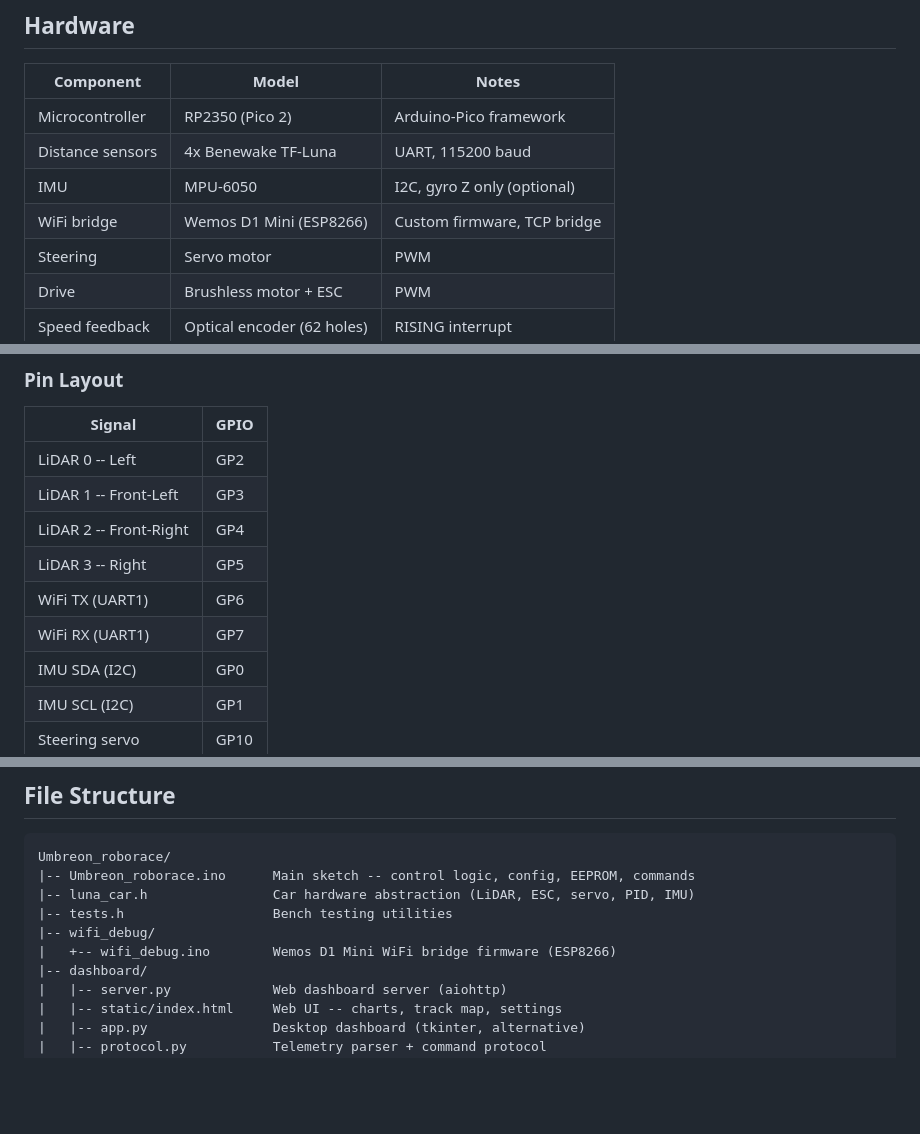
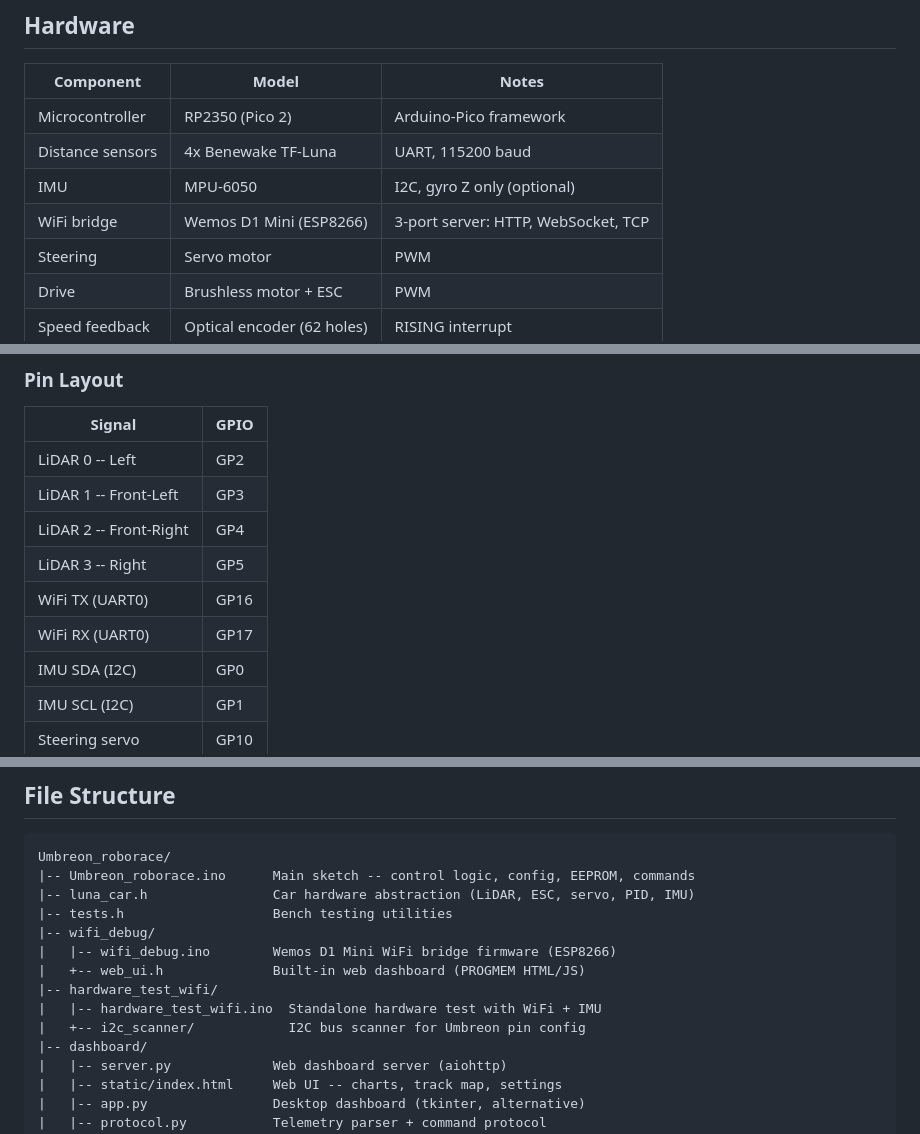
Before and after one commit to MrDaila007/Umbreon_roborace, a Markdown page: README.md, 3 parts joined by grey strips. GitHub-like rendering; blank space fills up the shorter version.

```diff
--- a/README.md
+++ b/README.md
@@ -17,7 +17,7 @@ Autonomous roborace car firmware for **Raspberry Pi Pico 2 (RP2350)** using **4x
 | Microcontroller | RP2350 (Pico 2) | Arduino-Pico framework |
 | Distance sensors | 4x Benewake TF-Luna | UART, 115200 baud |
 | IMU | MPU-6050 | I2C, gyro Z only (optional) |
-| WiFi bridge | Wemos D1 Mini (ESP8266) | Custom firmware, TCP bridge |
+| WiFi bridge | Wemos D1 Mini (ESP8266) | 3-port server: HTTP, WebSocket, TCP |
 | Steering | Servo motor | PWM |
 | Drive | Brushless motor + ESC | PWM |
 | Speed feedback | Optical encoder (62 holes) | RISING interrupt |
@@ -30,8 +30,8 @@ Autonomous roborace car firmware for **Raspberry Pi Pico 2 (RP2350)** using **4x
 | LiDAR 1 -- Front-Left | GP3 |
 | LiDAR 2 -- Front-Right | GP4 |
 | LiDAR 3 -- Right | GP5 |
-| WiFi TX (UART1) | GP6 |
-| WiFi RX (UART1) | GP7 |
+| WiFi TX (UART0) | GP16 |
+| WiFi RX (UART0) | GP17 |
 | IMU SDA (I2C) | GP0 |
 | IMU SCL (I2C) | GP1 |
 | Steering servo | GP10 |
@@ -46,7 +46,11 @@ Umbreon_roborace/
 |-- luna_car.h                Car hardware abstraction (LiDAR, ESC, servo, PID, IMU)
 |-- tests.h                   Bench testing utilities
 |-- wifi_debug/
-|   +-- wifi_debug.ino        Wemos D1 Mini WiFi bridge firmware (ESP8266)
+|   |-- wifi_debug.ino        Wemos D1 Mini WiFi bridge firmware (ESP8266)
+|   +-- web_ui.h              Built-in web dashboard (PROGMEM HTML/JS)
+|-- hardware_test_wifi/
+|   |-- hardware_test_wifi.ino  Standalone hardware test with WiFi + IMU
+|   +-- i2c_scanner/            I2C bus scanner for Umbreon pin config
 |-- dashboard/
 |   |-- server.py             Web dashboard server (aiohttp)
 |   |-- static/index.html     Web UI -- charts, track map, settings
```
Also changed, not shown: other parts of README.md (+26 -4 lines).
